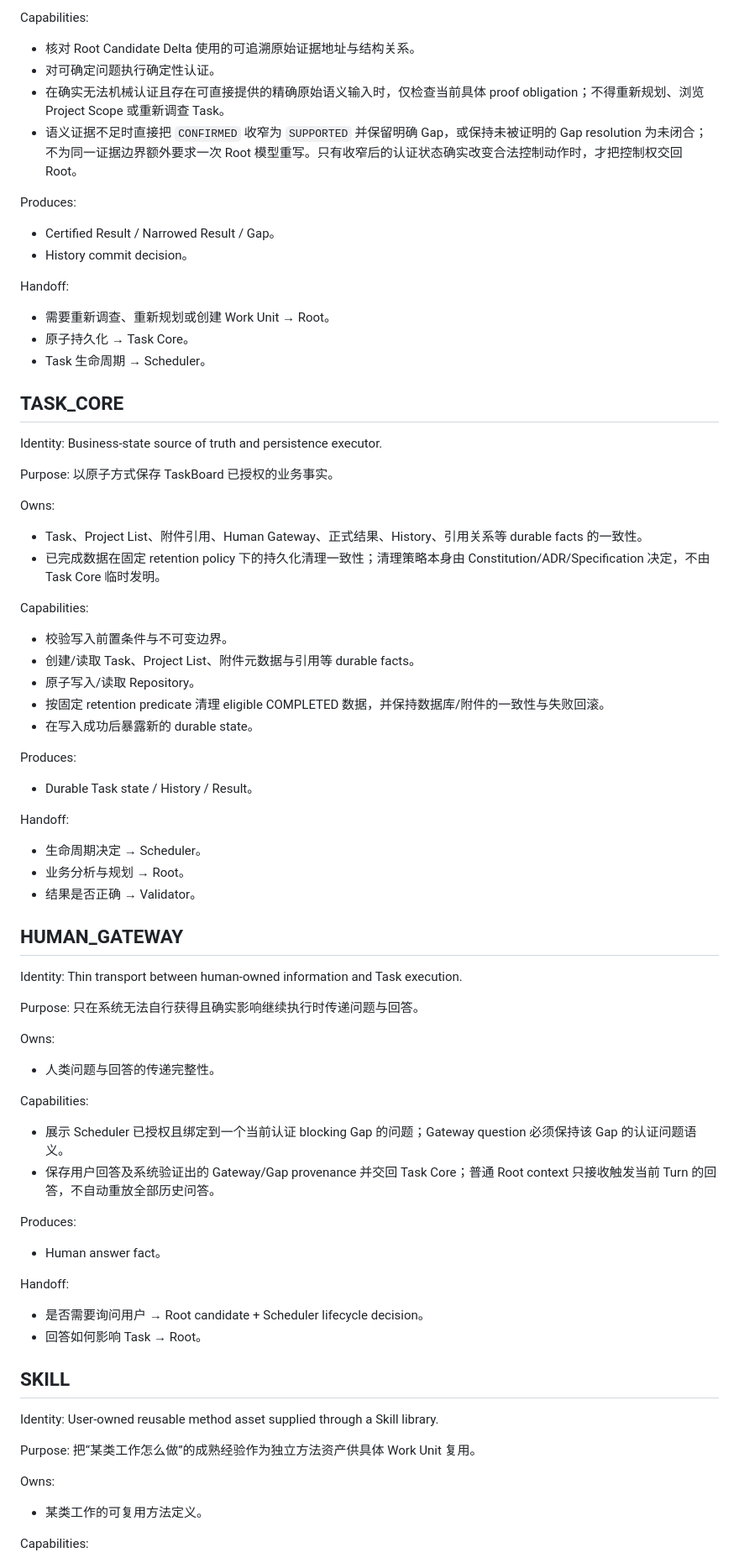
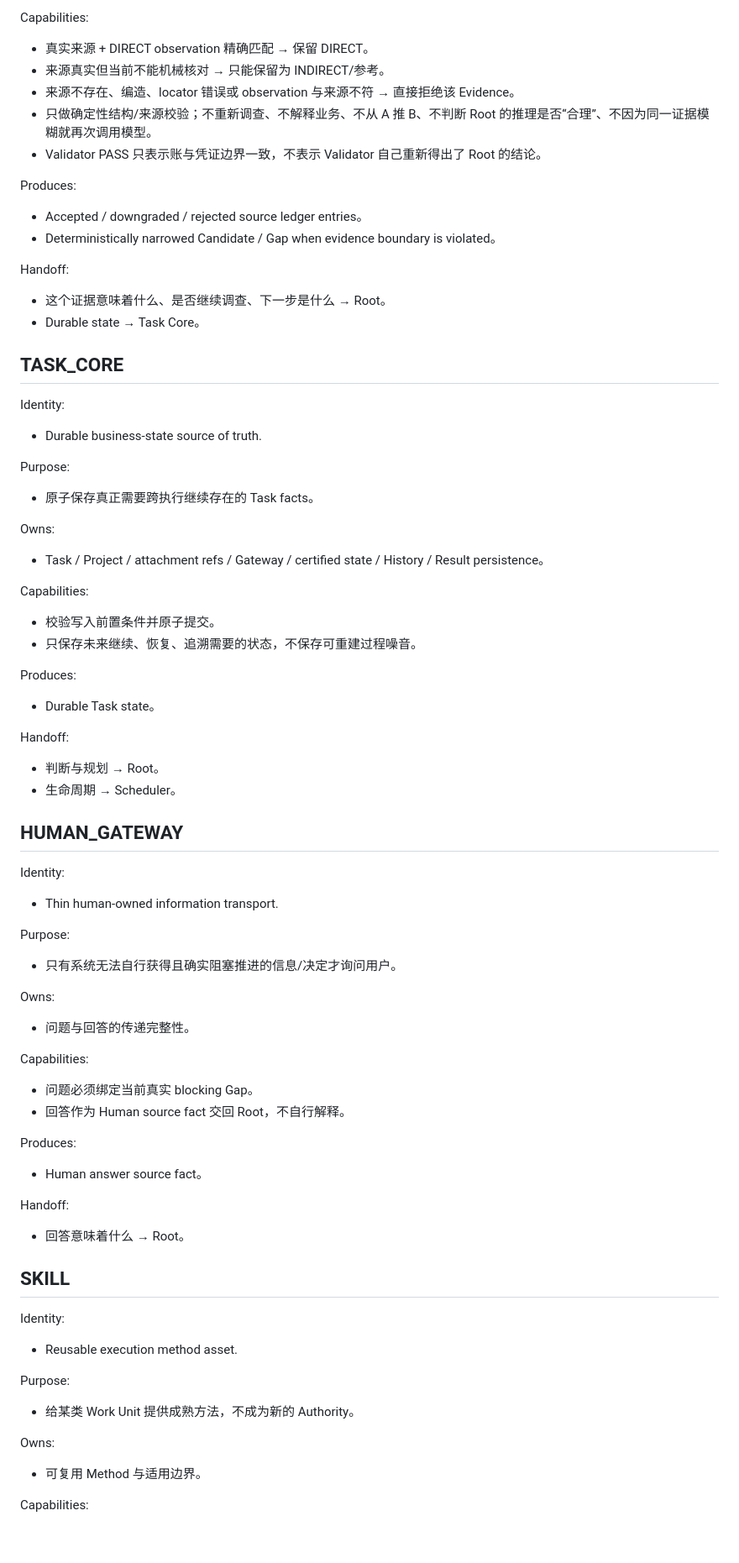
Before and after one commit to masquermax/TaskBoard, a Markdown page: docs/CAPABILITY_CONTRACTS.md, the part around one of its changes. Shown at 84% size. Drawn GitHub-style; blank space fills up the shorter version.

Commit message:
docs: compress runtime role guides to core skeleton

```diff
--- a/docs/CAPABILITY_CONTRACTS.md
+++ b/docs/CAPABILITY_CONTRACTS.md
@@ -123,71 +123,71 @@ Owns:
 
 Capabilities:
-- 核对 Root Candidate Delta 使用的可追溯原始证据地址与结构关系。
-- 对可确定问题执行确定性认证。
-- 在确实无法机械认证且存在可直接提供的精确原始语义输入时，仅检查当前具体 proof obligation；不得重新规划、浏览 Project Scope 或重新调查 Task。
-- 语义证据不足时直接把 `CONFIRMED` 收窄为 `SUPPORTED` 并保留明确 Gap，或保持未被证明的 Gap resolution 为未闭合；不为同一证据边界额外要求一次 Root 模型重写。只有收窄后的认证状态确实改变合法控制动作时，才把控制权交回 Root。
+- 真实来源 + DIRECT observation 精确匹配 → 保留 DIRECT。
+- 来源真实但当前不能机械核对 → 只能保留为 INDIRECT/参考。
+- 来源不存在、编造、locator 错误或 observation 与来源不符 → 直接拒绝该 Evidence。
+- 只做确定性结构/来源校验；不重新调查、不解释业务、不从 A 推 B、不判断 Root 的推理是否“合理”、不因为同一证据模糊就再次调用模型。
+- Validator PASS 只表示账与凭证边界一致，不表示 Validator 自己重新得出了 Root 的结论。
 
 Produces:
-- Certified Result / Narrowed Result / Gap。
-- History commit decision。
+- Accepted / downgraded / rejected source ledger entries。
+- Deterministically narrowed Candidate / Gap when evidence boundary is violated。
 
 Handoff:
-- 需要重新调查、重新规划或创建 Work Unit → Root。
-- 原子持久化 → Task Core。
-- Task 生命周期 → Scheduler。
+- 这个证据意味着什么、是否继续调查、下一步是什么 → Root。
+- Durable state → Task Core。
 
 ## TASK_CORE
 
-Identity: Business-state source of truth and persistence executor.
+Identity:
+- Durable business-state source of truth.
 
-Purpose: 以原子方式保存 TaskBoard 已授权的业务事实。
+Purpose:
+- 原子保存真正需要跨执行继续存在的 Task facts。
 
 Owns:
-- Task、Project List、附件引用、Human Gateway、正式结果、History、引用关系等 durable facts 的一致性。
-- 已完成数据在固定 retention policy 下的持久化清理一致性；清理策略本身由 Constitution/ADR/Specification 决定，不由 Task Core 临时发明。
+- Task / Project / attachment refs / Gateway / certified state / History / Result persistence。
 
 Capabilities:
-- 校验写入前置条件与不可变边界。
-- 创建/读取 Task、Project List、附件元数据与引用等 durable facts。
-- 原子写入/读取 Repository。
-- 按固定 retention predicate 清理 eligible COMPLETED 数据，并保持数据库/附件的一致性与失败回滚。
-- 在写入成功后暴露新的 durable state。
+- 校验写入前置条件并原子提交。
+- 只保存未来继续、恢复、追溯需要的状态，不保存可重建过程噪音。
 
 Produces:
-- Durable Task state / History / Result。
+- Durable Task state。
 
 Handoff:
-- 生命周期决定 → Scheduler。
-- 业务分析与规划 → Root。
-- 结果是否正确 → Validator。
+- 判断与规划 → Root。
+- 生命周期 → Scheduler。
 
 ## HUMAN_GATEWAY
 
-Identity: Thin transport between human-owned information and Task execution.
+Identity:
+- Thin human-owned information transport.
 
-Purpose: 只在系统无法自行获得且确实影响继续执行时传递问题与回答。
+Purpose:
+- 只有系统无法自行获得且确实阻塞推进的信息/决定才询问用户。
 
 Owns:
-- 人类问题与回答的传递完整性。
+- 问题与回答的传递完整性。
 
 Capabilities:
-- 展示 Scheduler 已授权且绑定到一个当前认证 blocking Gap 的问题；Gateway question 必须保持该 Gap 的认证问题语义。
-- 保存用户回答及系统验证出的 Gateway/Gap provenance 并交回 Task Core；普通 Root context 只接收触发当前 Turn 的回答，不自动重放全部历史问答。
+- 问题必须绑定当前真实 blocking Gap。
+- 回答作为 Human source fact 交回 Root，不自行解释。
 
 Produces:
-- Human answer fact。
+- Human answer source fact。
 
 Handoff:
-- 是否需要询问用户 → Root candidate + Scheduler lifecycle decision。
-- 回答如何影响 Task → Root。
+- 回答意味着什么 → Root。
 
 ## SKILL
 
-Identity: User-owned reusable method asset supplied through a Skill library.
+Identity:
+- Reusable execution method asset.
 
-Purpose: 把“某类工作怎么做”的成熟经验作为独立方法资产供具体 Work Unit 复用。
+Purpose:
+- 给某类 Work Unit 提供成熟方法，不成为新的 Authority。
 
 Owns:
-- 某类工作的可复用方法定义。
+- 可复用 Method 与适用边界。
 
 Capabilities:
```
Also changed, not shown: other parts of docs/CAPABILITY_CONTRACTS.md (+86 -87 lines).
